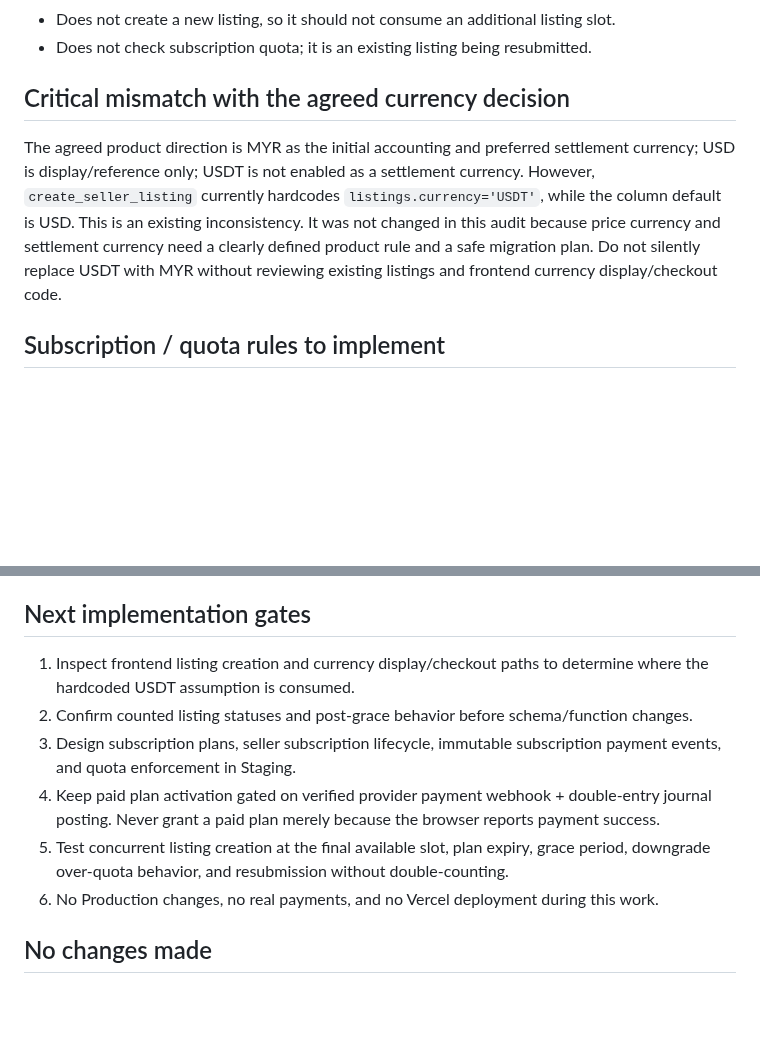
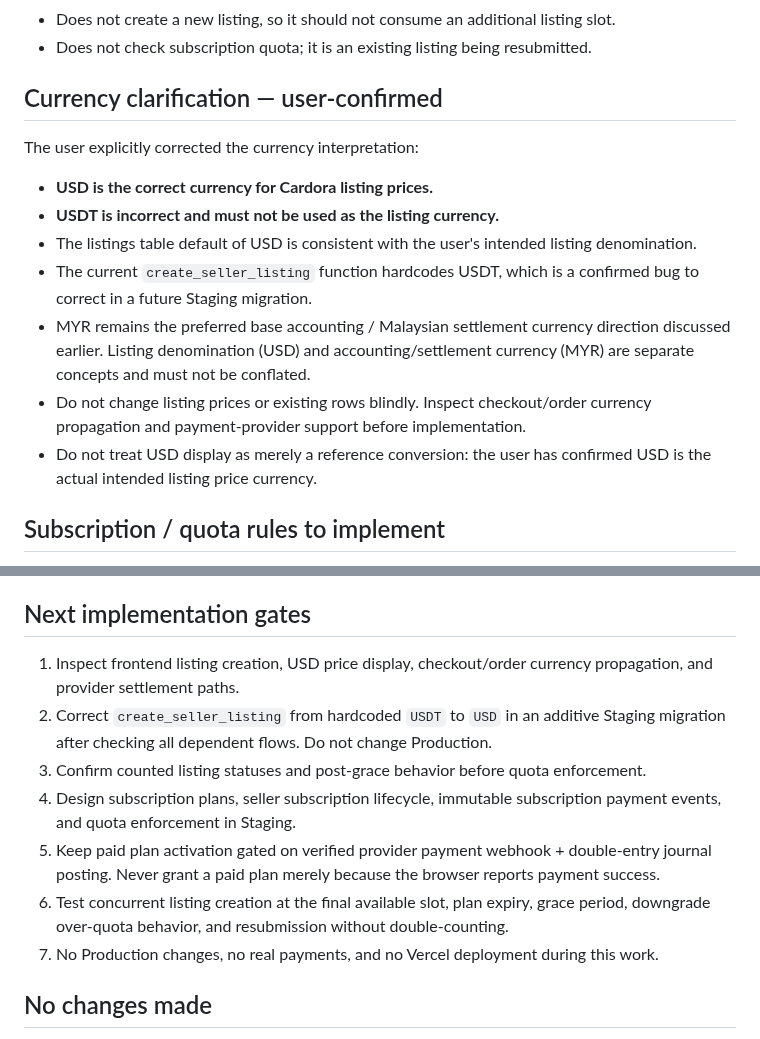
Before and after one commit to bosscobossco69-wq/cardora, a Markdown page: docs/remediation/2026-11-13-seller-listing-quota-currency-audit.md, 2 parts joined by grey strips. Rendered like a GitHub page; blank space fills up the shorter version.

Commit message:
docs: correct listing currency requirement to USD

```diff
--- a/docs/remediation/2026-11-13-seller-listing-quota-currency-audit.md
+++ b/docs/remediation/2026-11-13-seller-listing-quota-currency-audit.md
@@ -29,9 +29,15 @@ The function is SECURITY DEFINER, has an empty search_path, and is executable by
 - Does not create a new listing, so it should not consume an additional listing slot.
 - Does not check subscription quota; it is an existing listing being resubmitted.
 
-## Critical mismatch with the agreed currency decision
-The agreed product direction is MYR as the initial accounting and preferred settlement currency; USD is display/reference only; USDT is not enabled as a settlement currency.
-However, `create_seller_listing` currently hardcodes `listings.currency='USDT'`, while the column default is USD. This is an existing inconsistency. It was not changed in this audit because price currency and settlement currency need a clearly defined product rule and a safe migration plan. Do not silently replace USDT with MYR without reviewing existing listings and frontend currency display/checkout code.
+## Currency clarification — user-confirmed
+The user explicitly corrected the currency interpretation:
+- **USD is the correct currency for Cardora listing prices.**
+- **USDT is incorrect and must not be used as the listing currency.**
+- The listings table default of USD is consistent with the user's intended listing denomination.
+- The current `create_seller_listing` function hardcodes USDT, which is a confirmed bug to correct in a future Staging migration.
+- MYR remains the preferred base accounting / Malaysian settlement currency direction discussed earlier. Listing denomination (USD) and accounting/settlement currency (MYR) are separate concepts and must not be conflated.
+- Do not change listing prices or existing rows blindly. Inspect checkout/order currency propagation and payment-provider support before implementation.
+- Do not treat USD display as merely a reference conversion: the user has confirmed USD is the actual intended listing price currency.
 
 ## Subscription / quota rules to implement
 - Free: RM0, maximum 5 active listings.
@@ -51,12 +57,13 @@ However, `create_seller_listing` currently hardcodes `listings.currency='USDT'`,
 - Trial grants access to the selected plan's quota for 7 days. At expiry, move to the documented grace state for 7 days. After grace, fall back to Free or pause excess listings according to an explicit policy; do not invent the behavior.
 
 ## Next implementation gates
-1. Inspect frontend listing creation and currency display/checkout paths to determine where the hardcoded USDT assumption is consumed.
-2. Confirm counted listing statuses and post-grace behavior before schema/function changes.
-3. Design subscription plans, seller subscription lifecycle, immutable subscription payment events, and quota enforcement in Staging.
-4. Keep paid plan activation gated on verified provider payment webhook + double-entry journal posting. Never grant a paid plan merely because the browser reports payment success.
-5. Test concurrent listing creation at the final available slot, plan expiry, grace period, downgrade over-quota behavior, and resubmission without double-counting.
-6. No Production changes, no real payments, and no Vercel deployment during this work.
+1. Inspect frontend listing creation, USD price display, checkout/order currency propagation, and provider settlement paths.
+2. Correct `create_seller_listing` from hardcoded `USDT` to `USD` in an additive Staging migration after checking all dependent flows. Do not change Production.
+3. Confirm counted listing statuses and post-grace behavior before quota enforcement.
+4. Design subscription plans, seller subscription lifecycle, immutable subscription payment events, and quota enforcement in Staging.
+5. Keep paid plan activation gated on verified provider payment webhook + double-entry journal posting. Never grant a paid plan merely because the browser reports payment success.
+6. Test concurrent listing creation at the final available slot, plan expiry, grace period, downgrade over-quota behavior, and resubmission without double-counting.
+7. No Production changes, no real payments, and no Vercel deployment during this work.
 
 ## No changes made
 No DDL/DML, no existing fixture changes, no Production access, and no payment or payout operations.
```
